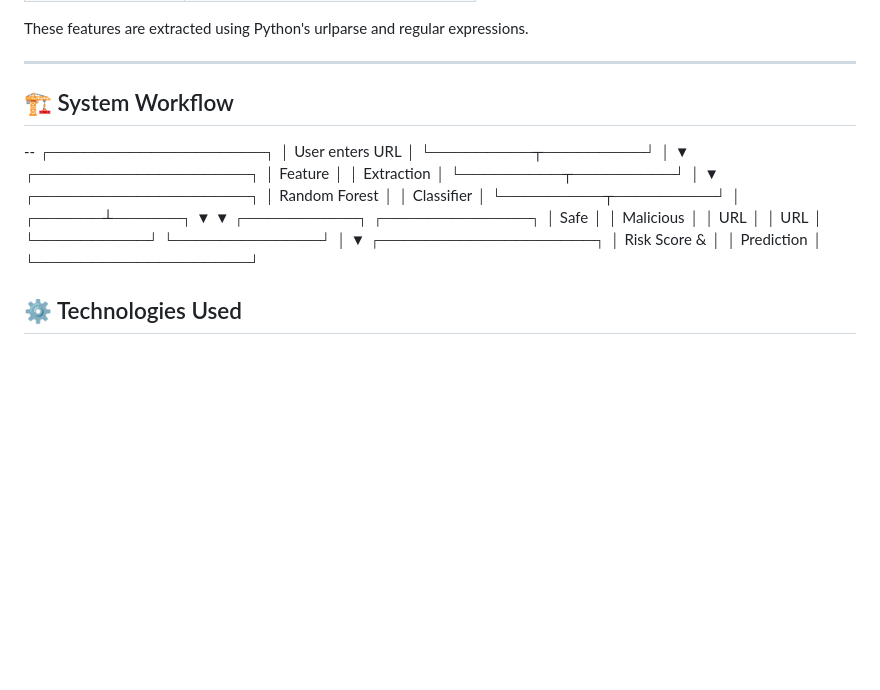
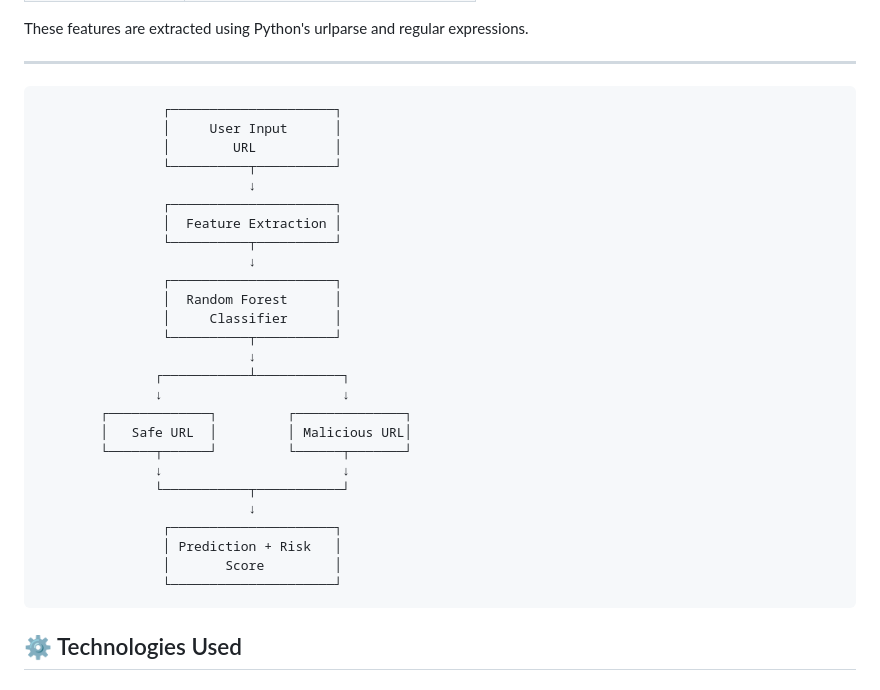
Before and after one commit to KAVYASRIKOTA-12/Malicious-AD-Network-Detection, a Markdown page: README.md, the part around the change. Rendered like a GitHub page; blank space fills up the shorter version.

Commit message:
Revise system workflow diagram in README
Updated system workflow diagram to improve clarity and removed redundant sections.

```diff
--- a/README.md
+++ b/README.md
@@ -88,37 +88,32 @@ These features are extracted using Python's urlparse and regular expressions.
 
 ---
 
-## 🏗️ System Workflow
-
---
-             ┌───────────────────┐
-             │   User enters URL │
-             └─────────┬─────────┘
-                       │
-                       ▼
-             ┌───────────────────┐
-             │  Feature          │
-             │  Extraction       │
-             └─────────┬─────────┘
-                       │
-                       ▼
-             ┌───────────────────┐
-             │ Random Forest     │
-             │ Classifier        │
-             └─────────┬─────────┘
-                       │
-                ┌──────┴──────┐
-                ▼             ▼
-          ┌──────────┐   ┌─────────────┐
-          │  Safe    │   │  Malicious  │
-          │   URL    │   │     URL     │
-          └──────────┘   └─────────────┘
-                       │
-                       ▼
-             ┌───────────────────┐
-             │ Risk Score &      │
-             │ Prediction        │
-             └───────────────────┘
+                    ┌─────────────────────┐
+                    │     User Input      │
+                    │        URL          │
+                    └──────────┬──────────┘
+                               ↓
+                    ┌─────────────────────┐
+                    │  Feature Extraction │
+                    └──────────┬──────────┘
+                               ↓
+                    ┌─────────────────────┐
+                    │  Random Forest      │
+                    │     Classifier      │
+                    └──────────┬──────────┘
+                               ↓
+                   ┌───────────┴───────────┐
+                   ↓                       ↓
+            ┌─────────────┐         ┌──────────────┐
+            │   Safe URL  │         │ Malicious URL│
+            └──────┬──────┘         └──────┬───────┘
+                   ↓                       ↓
+                   └───────────┬───────────┘
+                               ↓
+                    ┌─────────────────────┐
+                    │ Prediction + Risk   │
+                    │       Score         │
+                    └─────────────────────┘
 
 
 ## ⚙️ Technologies Used
```
